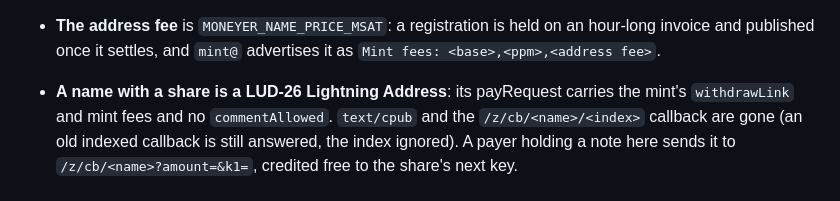
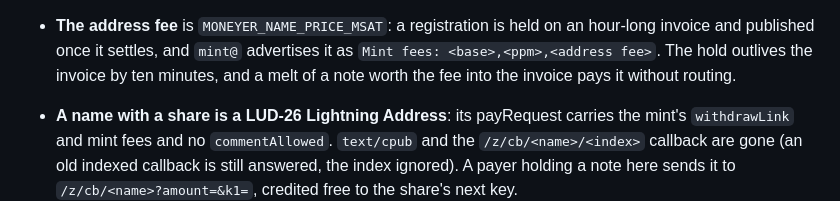
Before and after one commit to forgesworn/moneyer, a Markdown page: CHANGELOG.md, the part around the change. Drawn GitHub-style.

```diff
--- a/CHANGELOG.md
+++ b/CHANGELOG.md
@@ -28,7 +28,9 @@ address checks included. See DEPLOY.md before upgrading a live mint.
   `x(P)` is accepted twice, ever (`cx1 already used`).
 - **The address fee** is `MONEYER_NAME_PRICE_MSAT`: a registration is held on
   an hour-long invoice and published once it settles, and `mint@` advertises
-  it as `Mint fees: <base>,<ppm>,<address fee>`.
+  it as `Mint fees: <base>,<ppm>,<address fee>`. The hold outlives the
+  invoice by ten minutes, and a melt of a note worth the fee into the
+  invoice pays it without routing.
 - **A name with a share is a LUD-26 Lightning Address**: its payRequest
   carries the mint's `withdrawLink` and mint fees and no `commentAllowed`.
   `text/cpub` and the `/z/cb/<name>/<index>` callback are gone (an old
```
Also changed, not shown: README.md (+5 -2 lines).
